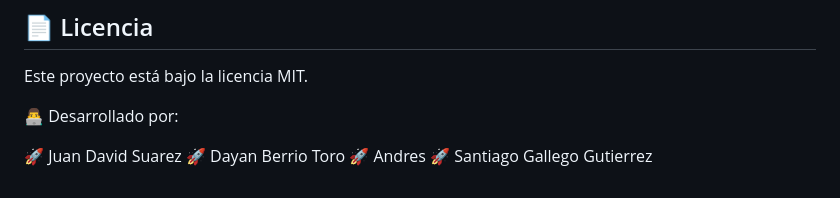
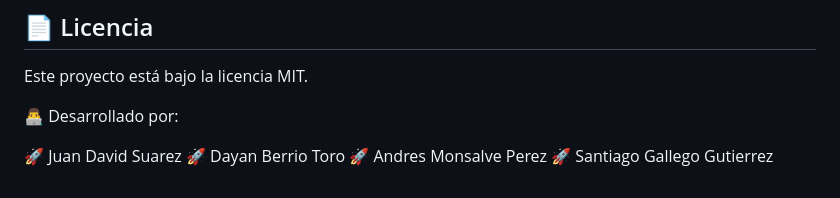
Before and after one commit to TsantiG/rep_Rueda-De-La-Vida, a Markdown page: README.md, the part around the change. Drawn GitHub-style.

Commit message:
Update README.md 3
cambios minimos

```diff
--- a/README.md
+++ b/README.md
@@ -122,5 +122,5 @@ Este proyecto está bajo la licencia MIT.
 
 🚀 Juan David Suarez
 🚀 Dayan Berrio Toro
-🚀 Andres
+🚀 Andres Monsalve Perez
 🚀 Santiago Gallego Gutierrez
```
